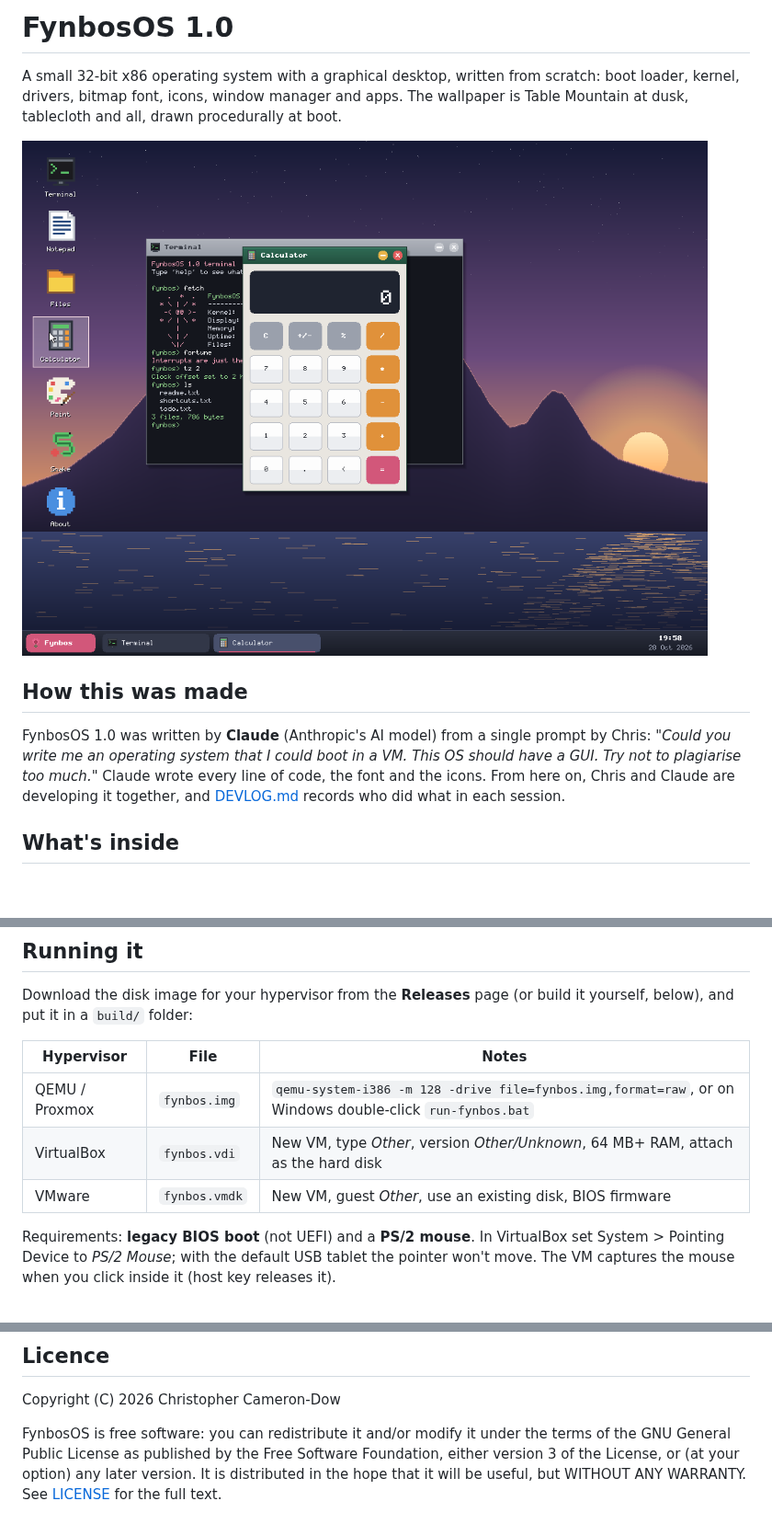
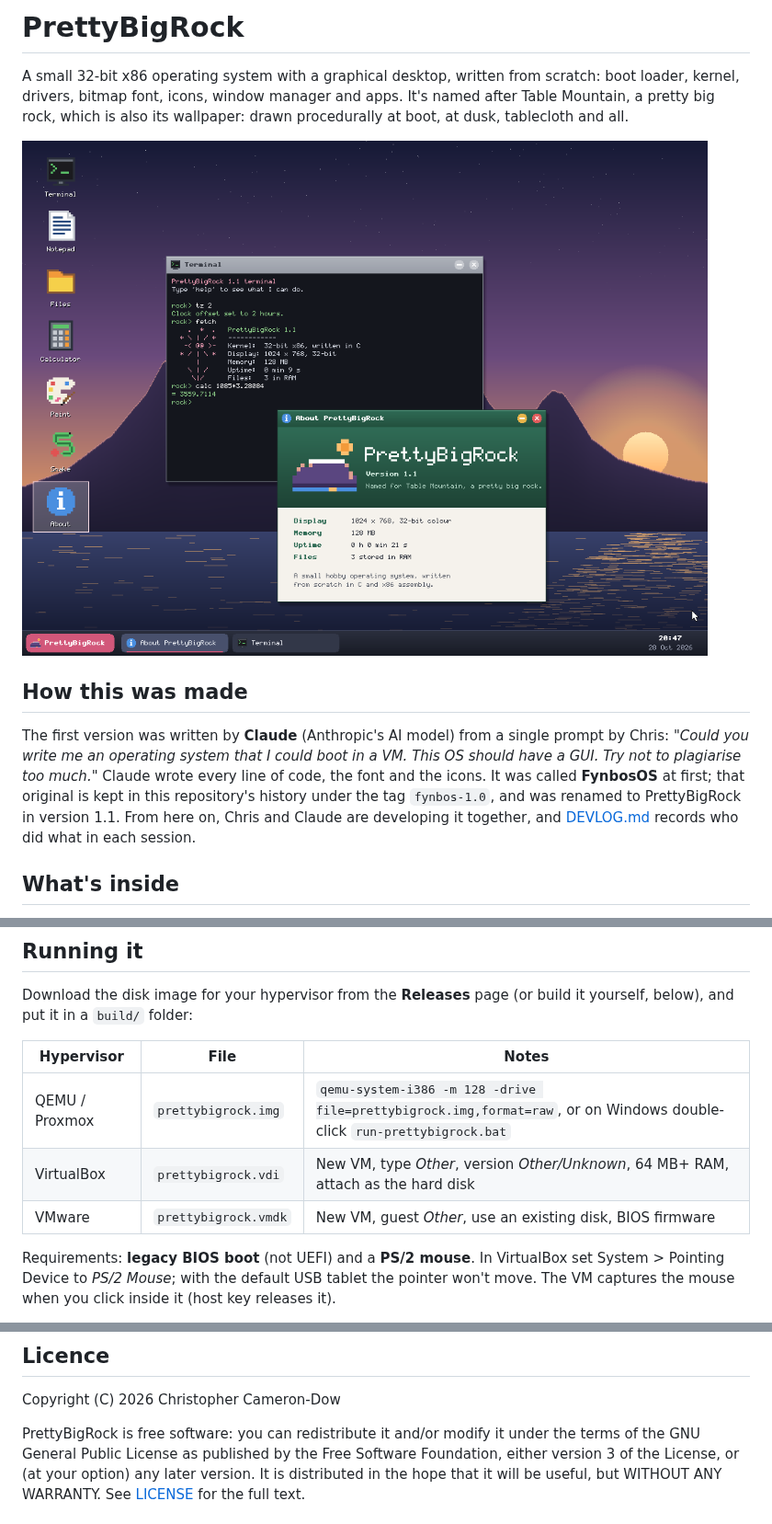
Before and after one commit to chrisjcdow/PrettyBigRock, a Markdown page: README.md, 3 parts joined by grey strips. Shown at 92% size. Drawn GitHub-style; pictures changed too: screenshot.png; blank space fills up the shorter version.

```diff
--- a/README.md
+++ b/README.md
@@ -1,6 +1,7 @@
-# FynbosOS 1.0
+# PrettyBigRock
 
 A small 32-bit x86 operating system with a graphical desktop, written from scratch:
 boot loader, kernel, drivers, bitmap font, icons, window manager and apps.
-The wallpaper is Table Mountain at dusk, tablecloth and all, drawn procedurally at boot.
+It's named after Table Mountain, a pretty big rock, which is also its wallpaper: drawn
+procedurally at boot, at dusk, tablecloth and all.
 
@@ -8,9 +9,11 @@ The wallpaper is Table Mountain at dusk, tablecloth and all, drawn procedurally
 
 ## How this was made
 
-FynbosOS 1.0 was written by **Claude** (Anthropic's AI model) from a single prompt by Chris:
+The first version was written by **Claude** (Anthropic's AI model) from a single prompt by Chris:
 *"Could you write me an operating system that I could boot in a VM. This OS should have a GUI.
 Try not to plagiarise too much."* Claude wrote every line of code, the font and the icons.
+It was called **FynbosOS** at first; that original is kept in this repository's history under
+the tag `fynbos-1.0`, and was renamed to PrettyBigRock in version 1.1.
 From here on, Chris and Claude are developing it together, and [DEVLOG.md](DEVLOG.md)
 records who did what in each session.
 
@@ -36,9 +39,9 @@ below), and put it in a `build/` folder:
 
 | Hypervisor | File | Notes |
 |---|---|---|
-| QEMU / Proxmox | `fynbos.img` | `qemu-system-i386 -m 128 -drive file=fynbos.img,format=raw`, or on Windows double-click `run-fynbos.bat` |
-| VirtualBox | `fynbos.vdi` | New VM, type *Other*, version *Other/Unknown*, 64 MB+ RAM, attach as the hard disk |
-| VMware | `fynbos.vmdk` | New VM, guest *Other*, use an existing disk, BIOS firmware |
+| QEMU / Proxmox | `prettybigrock.img` | `qemu-system-i386 -m 128 -drive file=prettybigrock.img,format=raw`, or on Windows double-click `run-prettybigrock.bat` |
+| VirtualBox | `prettybigrock.vdi` | New VM, type *Other*, version *Other/Unknown*, 64 MB+ RAM, attach as the hard disk |
+| VMware | `prettybigrock.vmdk` | New VM, guest *Other*, use an existing disk, BIOS firmware |
 
 Requirements: **legacy BIOS boot** (not UEFI) and a **PS/2 mouse**. In VirtualBox set
 System > Pointing Device to *PS/2 Mouse*; with the default USB tablet the pointer won't move.
@@ -59,7 +62,7 @@ Needs `gcc` (with `-m32` support), `nasm`, `ld`, `objcopy` and Python 3; `qemu-i
 
 Copyright (C) 2026 Christopher Cameron-Dow
 
-FynbosOS is free software: you can redistribute it and/or modify it under the terms of the
+PrettyBigRock is free software: you can redistribute it and/or modify it under the terms of the
 GNU General Public License as published by the Free Software Foundation, either version 3
 of the License, or (at your option) any later version. It is distributed in the hope that it
 will be useful, but WITHOUT ANY WARRANTY. See [LICENSE](LICENSE) for the full text.
```
Also changed, not shown: other parts of README.md (+1 -1 lines), DEVLOG.md (+17 -3 lines), 17 other files.
